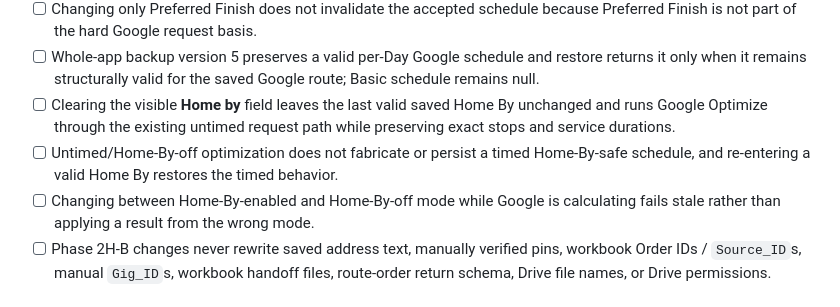
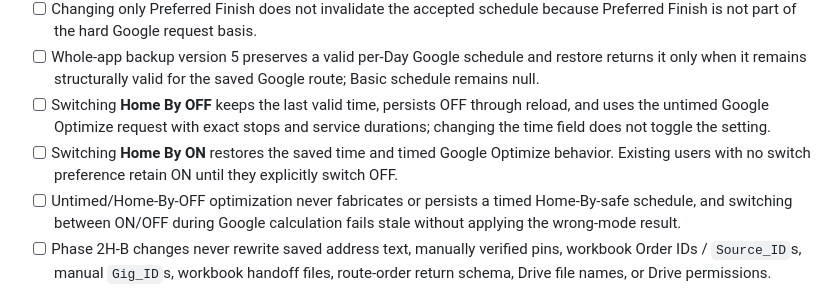
Before and after one commit to timbone72-CC/free-map-router, a Markdown page: REGRESSION_CHECKLIST.md, the part around the change. Rendered like a GitHub page.

Commit message:
Update regression checklist for Home By switch

```diff
--- a/REGRESSION_CHECKLIST.md
+++ b/REGRESSION_CHECKLIST.md
@@ -286,14 +286,15 @@ changes that can affect the Google schedule.
 - [ ] Whole-app backup version 5 preserves a valid per-Day Google schedule and
       restore returns it only when it remains structurally valid for the saved
       Google route; Basic schedule remains null.
-- [ ] Clearing the visible **Home by** field leaves the last valid saved Home By
-      unchanged and runs Google Optimize through the existing untimed request
-      path while preserving exact stops and service durations.
-- [ ] Untimed/Home-By-off optimization does not fabricate or persist a timed
-      Home-By-safe schedule, and re-entering a valid Home By restores the timed
-      behavior.
-- [ ] Changing between Home-By-enabled and Home-By-off mode while Google is
-      calculating fails stale rather than applying a result from the wrong mode.
+- [ ] Switching **Home By OFF** keeps the last valid time, persists OFF through
+      reload, and uses the untimed Google Optimize request with exact stops and
+      service durations; changing the time field does not toggle the setting.
+- [ ] Switching **Home By ON** restores the saved time and timed Google Optimize
+      behavior. Existing users with no switch preference retain ON until they
+      explicitly switch OFF.
+- [ ] Untimed/Home-By-OFF optimization never fabricates or persists a timed
+      Home-By-safe schedule, and switching between ON/OFF during Google
+      calculation fails stale without applying the wrong-mode result.
 - [ ] Phase 2H-B changes never rewrite saved address text, manually verified
       pins, workbook Order IDs / `Source_ID`s, manual `Gig_ID`s, workbook handoff
       files, route-order return schema, Drive file names, or Drive permissions.
```
